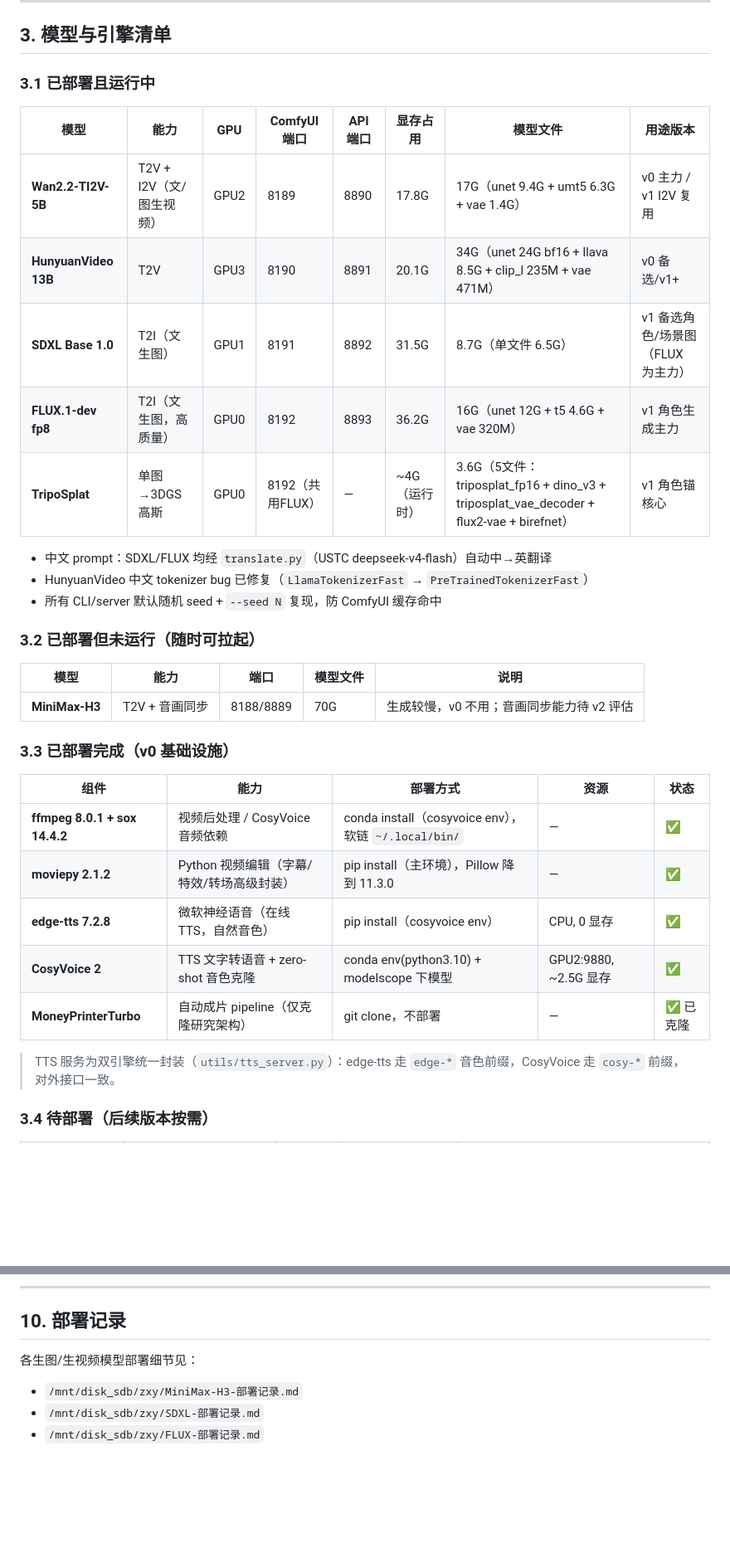
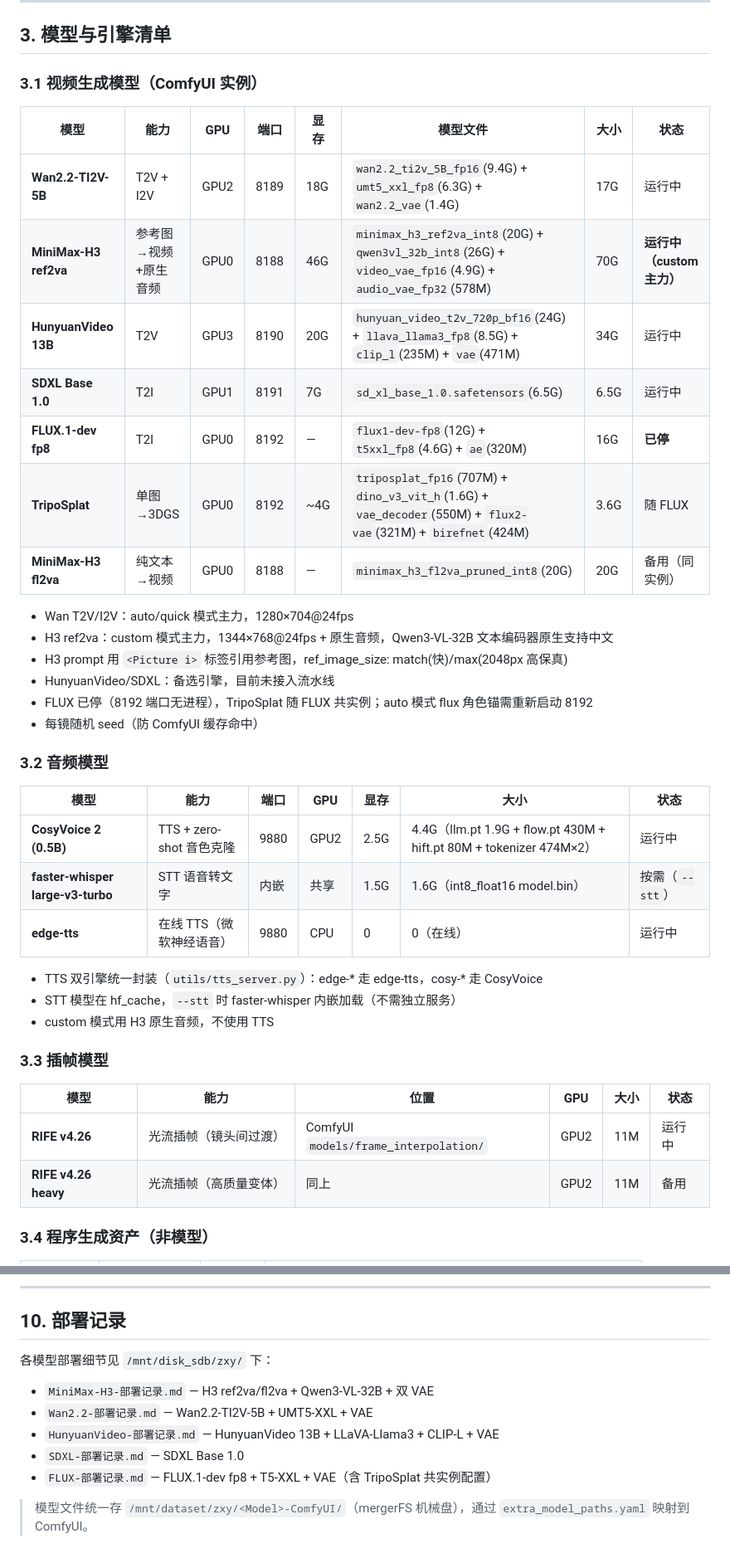
Before and after one commit to ChangHsinYuan/yuqingcup2026, a Markdown page: docs/roadmap.md, 2 parts joined by grey strips. Shown at 83% size. GitHub-like rendering; blank space fills up the shorter version.

```diff
--- a/docs/roadmap.md
+++ b/docs/roadmap.md
@@ -47,37 +47,43 @@
 
 ## 3. 模型与引擎清单
 
-### 3.1 已部署且运行中
+### 3.1 视频生成模型（ComfyUI 实例）
 
-| 模型 | 能力 | GPU | ComfyUI 端口 | API 端口 | 显存占用 | 模型文件 | 用途版本 |
-|------|------|-----|-------------|---------|---------|---------|---------|
-| **Wan2.2-TI2V-5B** | T2V + I2V（文/图生视频） | GPU2 | 8189 | 8890 | 17.8G | 17G（unet 9.4G + umt5 6.3G + vae 1.4G） | v0 主力 / v1 I2V 复用 |
-| **HunyuanVideo 13B** | T2V | GPU3 | 8190 | 8891 | 20.1G | 34G（unet 24G bf16 + llava 8.5G + clip_l 235M + vae 471M） | v0 备选/v1+ |
-| **SDXL Base 1.0** | T2I（文生图） | GPU1 | 8191 | 8892 | 31.5G | 8.7G（单文件 6.5G） | v1 备选角色/场景图（FLUX 为主力） |
-| **FLUX.1-dev fp8** | T2I（文生图，高质量） | GPU0 | 8192 | 8893 | 36.2G | 16G（unet 12G + t5 4.6G + vae 320M） | v1 角色生成主力 |
-| **TripoSplat** | 单图→3DGS 高斯 | GPU0 | 8192（共用FLUX） | — | ~4G（运行时） | 3.6G（5文件：triposplat_fp16 + dino_v3 + triposplat_vae_decoder + flux2-vae + birefnet） | v1 角色锚核心 |
+| 模型 | 能力 | GPU | 端口 | 显存 | 模型文件 | 大小 | 状态 |
+|------|------|-----|------|------|---------|------|------|
+| **Wan2.2-TI2V-5B** | T2V + I2V | GPU2 | 8189 | 18G | `wan2.2_ti2v_5B_fp16`(9.4G) + `umt5_xxl_fp8`(6.3G) + `wan2.2_vae`(1.4G) | 17G | 运行中 |
+| **MiniMax-H3 ref2va** | 参考图→视频+原生音频 | GPU0 | 8188 | 46G | `minimax_h3_ref2va_int8`(20G) + `qwen3vl_32b_int8`(26G) + `video_vae_fp16`(4.9G) + `audio_vae_fp32`(578M) | 70G | **运行中（custom 主力）** |
+| **HunyuanVideo 13B** | T2V | GPU3 | 8190 | 20G | `hunyuan_video_t2v_720p_bf16`(24G) + `llava_llama3_fp8`(8.5G) + `clip_l`(235M) + `vae`(471M) | 34G | 运行中 |
+| **SDXL Base 1.0** | T2I | GPU1 | 8191 | 7G | `sd_xl_base_1.0.safetensors`(6.5G) | 6.5G | 运行中 |
+| **FLUX.1-dev fp8** | T2I | GPU0 | 8192 | — | `flux1-dev-fp8`(12G) + `t5xxl_fp8`(4.6G) + `ae`(320M) | 16G | **已停** |
+| **TripoSplat** | 单图→3DGS | GPU0 | 8192 | ~4G | `triposplat_fp16`(707M) + `dino_v3_vit_h`(1.6G) + `vae_decoder`(550M) + `flux2-vae`(321M) + `birefnet`(424M) | 3.6G | 随 FLUX |
+| **MiniMax-H3 fl2va** | 纯文本→视频 | GPU0 | 8188 | — | `minimax_h3_fl2va_pruned_int8`(20G) | 20G | 备用（同实例） |
 
-- 中文 prompt：SDXL/FLUX 均经 `translate.py`（USTC deepseek-v4-flash）自动中→英翻译
-- HunyuanVideo 中文 tokenizer bug 已修复（`LlamaTokenizerFast` → `PreTrainedTokenizerFast`）
-- 所有 CLI/server 默认随机 seed + `--seed N` 复现，防 ComfyUI 缓存命中
+- Wan T2V/I2V：auto/quick 模式主力，1280×704@24fps
+- H3 ref2va：custom 模式主力，1344×768@24fps + 原生音频，Qwen3-VL-32B 文本编码器原生支持中文
+- H3 prompt 用 `<Picture i>` 标签引用参考图，ref_image_size: match(快)/max(2048px 高保真)
+- HunyuanVideo/SDXL：备选引擎，目前未接入流水线
+- FLUX 已停（8192 端口无进程），TripoSplat 随 FLUX 共实例；auto 模式 flux 角色锚需重新启动 8192
+- 每镜随机 seed（防 ComfyUI 缓存命中）
 
-### 3.2 已部署但未运行（随时可拉起）
+### 3.2 音频模型
 
-| 模型 | 能力 | 端口 | 模型文件 | 说明 |
-|------|------|------|---------|------|
-| **MiniMax-H3** | T2V + 音画同步 | 8188/8889 | 70G | 生成较慢，v0 不用；音画同步能力待 v2 评估 |
+| 模型 | 能力 | 端口 | GPU | 显存 | 大小 | 状态 |
+|------|------|------|------|------|------|------|
+| **CosyVoice 2 (0.5B)** | TTS + zero-shot 音色克隆 | 9880 | GPU2 | 2.5G | 4.4G（llm.pt 1.9G + flow.pt 430M + hift.pt 80M + tokenizer 474M×2） | 运行中 |
+| **faster-whisper large-v3-turbo** | STT 语音转文字 | 内嵌 | 共享 | 1.5G | 1.6G（int8_float16 model.bin） | 按需（`--stt`） |
+| **edge-tts** | 在线 TTS（微软神经语音） | 9880 | CPU | 0 | 0（在线） | 运行中 |
 
-### 3.3 已部署完成（v0 基础设施）
+- TTS 双引擎统一封装（`utils/tts_server.py`）：edge-* 走 edge-tts，cosy-* 走 CosyVoice
+- STT 模型在 hf_cache，`--stt` 时 faster-whisper 内嵌加载（不需独立服务）
+- custom 模式用 H3 原生音频，不使用 TTS
 
-| 组件 | 能力 | 部署方式 | 资源 | 状态 |
-|------|------|---------|------|------|
-| **ffmpeg 8.0.1 + sox 14.4.2** | 视频后处理 / CosyVoice 音频依赖 | conda install（cosyvoice env），软链 `~/.local/bin/` | — | ✅ |
-| **moviepy 2.1.2** | Python 视频编辑（字幕/特效/转场高级封装） | pip install（主环境），Pillow 降到 11.3.0 | — | ✅ |
-| **edge-tts 7.2.8** | 微软神经语音（在线 TTS，自然音色） | pip install（cosyvoice env） | CPU, 0 显存 | ✅ |
-| **CosyVoice 2** | TTS 文字转语音 + zero-shot 音色克隆 | conda env(python3.10) + modelscope 下模型 | GPU2:9880, ~2.5G 显存 | ✅ |
-| **MoneyPrinterTurbo** | 自动成片 pipeline（仅克隆研究架构） | git clone，不部署 | — | ✅ 已克隆 |
+### 3.3 插帧模型
 
-> TTS 服务为双引擎统一封装（`utils/tts_server.py`）：edge-tts 走 `edge-*` 音色前缀，CosyVoice 走 `cosy-*` 前缀，对外接口一致。
+| 模型 | 能力 | 位置 | GPU | 大小 | 状态 |
+|------|------|------|------|------|------|
+| **RIFE v4.26** | 光流插帧（镜头间过渡） | ComfyUI `models/frame_interpolation/` | GPU2 | 11M | 运行中 |
+| **RIFE v4.26 heavy** | 光流插帧（高质量变体） | 同上 | GPU2 | 11M | 备用 |
 
-### 3.4 待部署（后续版本按需）
+### 3.4 程序生成资产（非模型）
 
@@ -304,7 +341,11 @@ vidance/
 
 ## 10. 部署记录
 
-各生图/生视频模型部署细节见：
-- `/mnt/disk_sdb/zxy/MiniMax-H3-部署记录.md`
-- `/mnt/disk_sdb/zxy/SDXL-部署记录.md`
-- `/mnt/disk_sdb/zxy/FLUX-部署记录.md`
+各模型部署细节见 `/mnt/disk_sdb/zxy/` 下：
+- `MiniMax-H3-部署记录.md` — H3 ref2va/fl2va + Qwen3-VL-32B + 双 VAE
+- `Wan2.2-部署记录.md` — Wan2.2-TI2V-5B + UMT5-XXL + VAE
+- `HunyuanVideo-部署记录.md` — HunyuanVideo 13B + LLaVA-Llama3 + CLIP-L + VAE
+- `SDXL-部署记录.md` — SDXL Base 1.0
+- `FLUX-部署记录.md` — FLUX.1-dev fp8 + T5-XXL + VAE（含 TripoSplat 共实例配置）
+
+> 模型文件统一存 `/mnt/dataset/zxy/<Model>-ComfyUI/`（mergerFS 机械盘），通过 `extra_model_paths.yaml` 映射到 ComfyUI。
```
Also changed, not shown: other parts of docs/roadmap.md (+59 -28 lines), docs/deployed-models.md (added, +198 -0 lines).
